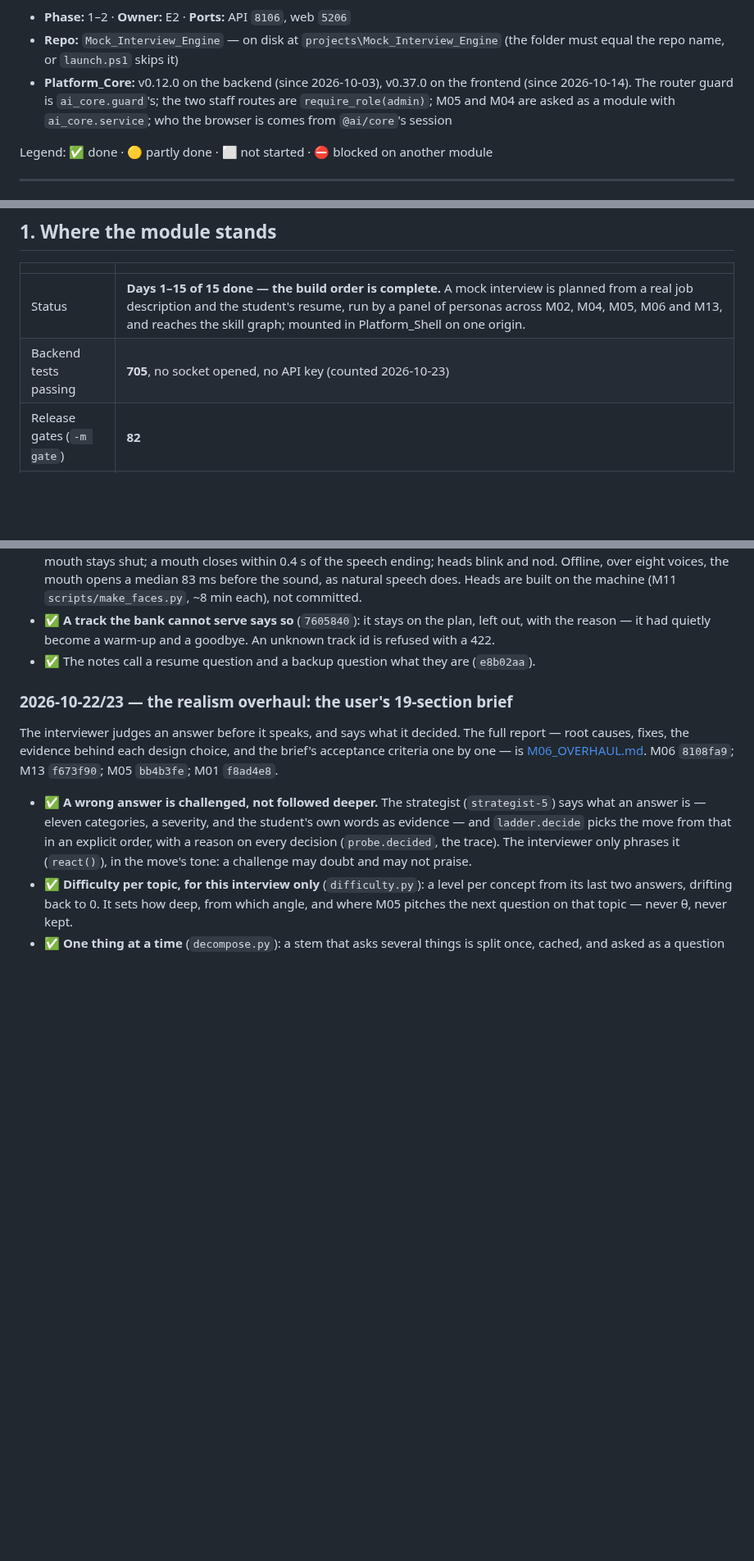
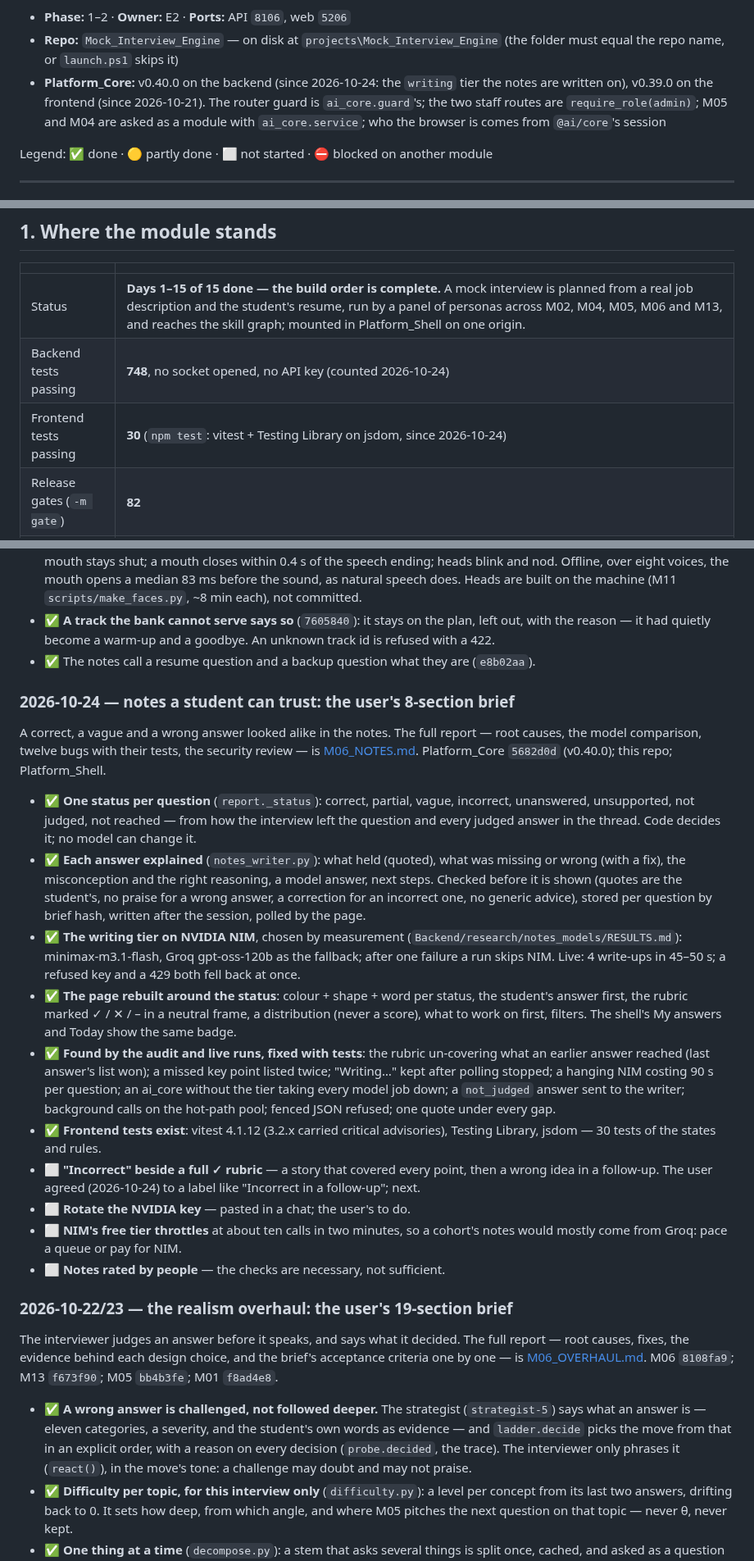
Before and after one commit to MNEMOS-PREP/Mock_Interview_Engine, a Markdown page: plan_in_depth/M06_Mock_Interview_Engine_TODO.md, 3 parts joined by grey strips. Shown at 82% size. Drawn GitHub-style; blank space fills up the shorter version.

```diff
--- a/plan_in_depth/M06_Mock_Interview_Engine_TODO.md
+++ b/plan_in_depth/M06_Mock_Interview_Engine_TODO.md
@@ -19,7 +19,7 @@ Task list for taking **M6 — Mock Interview Engine** to 100% of [M06_Mock_Inter
 
 - **Phase:** 1–2 · **Owner:** E2 · **Ports:** API `8106`, web `5206`
 - **Repo:** `Mock_Interview_Engine` — on disk at `projects\Mock_Interview_Engine` (the folder must equal the repo name, or `launch.ps1` skips it)
-- **Platform_Core:** v0.12.0 on the backend (since 2026-10-03), v0.37.0 on the frontend (since 2026-10-14). The router guard is `ai_core.guard`'s; the two staff routes are `require_role(admin)`; M05 and M04 are asked as a module with `ai_core.service`; who the browser is comes from `@ai/core`'s session
+- **Platform_Core:** v0.40.0 on the backend (since 2026-10-24: the `writing` tier the notes are written on), v0.39.0 on the frontend (since 2026-10-21). The router guard is `ai_core.guard`'s; the two staff routes are `require_role(admin)`; M05 and M04 are asked as a module with `ai_core.service`; who the browser is comes from `@ai/core`'s session
 
 Legend: ✅ done · 🟡 partly done · ⬜ not started · ⛔ blocked on another module
 
@@ -44,7 +44,8 @@ _Nothing scouted for this module yet._
 | | |
 |---|---|
 | Status | **Days 1–15 of 15 done — the build order is complete.** A mock interview is planned from a real job description and the student's resume, run by a panel of personas across M02, M04, M05, M06 and M13, and reaches the skill graph; mounted in Platform_Shell on one origin. |
-| Backend tests passing | **705**, no socket opened, no API key (counted 2026-10-23) |
+| Backend tests passing | **748**, no socket opened, no API key (counted 2026-10-24) |
+| Frontend tests passing | **30** (`npm test`: vitest + Testing Library on jsdom, since 2026-10-24) |
 | Release gates (`-m gate`) | **82** |
 | Route decorators | **45** on `/v1`, plus `/health` and `/status` |
 | Lint | `ruff check` and `ruff format --check` clean; frontend `tsc` clean |
@@ -1085,6 +1086,47 @@ The user sat interviews and listed what felt wrong. Each item, as fixed:
 - ✅ The notes call a resume question and a backup question what they are
   (`e8b02aa`).
 
+### 2026-10-24 — notes a student can trust: the user's 8-section brief
+
+A correct, a vague and a wrong answer looked alike in the notes. The full
+report — root causes, the model comparison, twelve bugs with their tests, the
+security review — is [M06_NOTES.md](M06_NOTES.md). Platform_Core `5682d0d`
+(v0.40.0); this repo; Platform_Shell.
+
+- ✅ **One status per question** (`report._status`): correct, partial,
+  vague, incorrect, unanswered, unsupported, not judged, not reached — from
+  how the interview left the question and every judged answer in the thread.
+  Code decides it; no model can change it.
+- ✅ **Each answer explained** (`notes_writer.py`): what held (quoted), what was
+  missing or wrong (with a fix), the misconception and the right reasoning,
+  a model answer, next steps. Checked before it is shown (quotes are the
+  student's, no praise for a wrong answer, a correction for an incorrect one,
+  no generic advice), stored per question by brief hash, written after the
+  session, polled by the page.
+- ✅ **The writing tier on NVIDIA NIM**, chosen by measurement
+  (`Backend/research/notes_models/RESULTS.md`): minimax-m3.1-flash, Groq
+  gpt-oss-120b as the fallback; after one failure a run skips NIM. Live: 4
+  write-ups in 45–50 s; a refused key and a 429 both fell back at once.
+- ✅ **The page rebuilt around the status**: colour + shape + word per
+  status, the student's answer first, the rubric marked ✓ / ✕ / – in a neutral
+  frame, a distribution (never a score), what to work on first, filters. The
+  shell's My answers and Today show the same badge.
+- ✅ **Found by the audit and live runs, fixed with tests**: the rubric
+  un-covering what an earlier answer reached (last answer's list won); a
+  missed key point listed twice; "Writing…" kept after polling stopped; a
+  hanging NIM costing 90 s per question; an ai_core without the tier taking
+  every model job down; a `not_judged` answer sent to the writer; background
+  calls on the hot-path pool; fenced JSON refused; one quote under every gap.
+- ✅ **Frontend tests exist**: vitest 4.1.12 (3.2.x carried critical
+  advisories), Testing Library, jsdom — 30 tests of the states and rules.
+- ⬜ **"Incorrect" beside a full ✓ rubric** — a story that covered every
+  point, then a wrong idea in a follow-up. The user agreed (2026-10-24) to a
+  label like "Incorrect in a follow-up"; next.
+- ⬜ **Rotate the NVIDIA key** — pasted in a chat; the user's to do.
+- ⬜ **NIM's free tier throttles** at about ten calls in two minutes, so a
+  cohort's notes would mostly come from Groq: pace a queue or pay for NIM.
+- ⬜ **Notes rated by people** — the checks are necessary, not sufficient.
+
 ### 2026-10-22/23 — the realism overhaul: the user's 19-section brief
 
 The interviewer judges an answer before it speaks, and says what it decided.
```
Also changed, not shown: other parts of plan_in_depth/M06_Mock_Interview_Engine_TODO.md (+1 -1 lines), plan_in_depth/M06_NOTES.md (added, +173 -0 lines).
